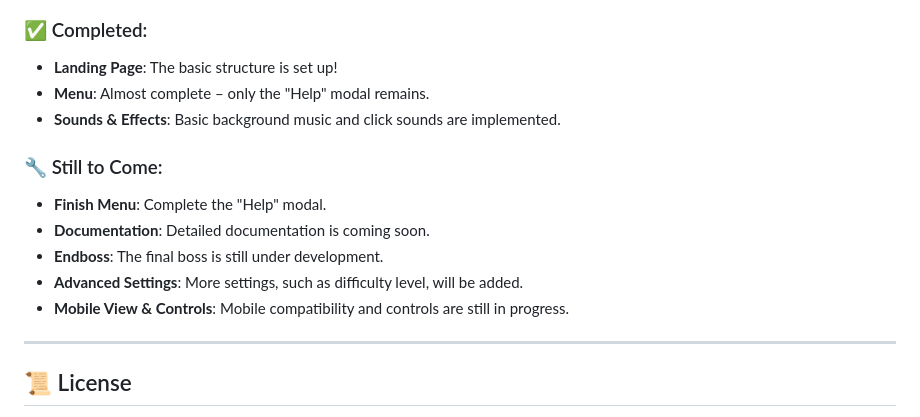
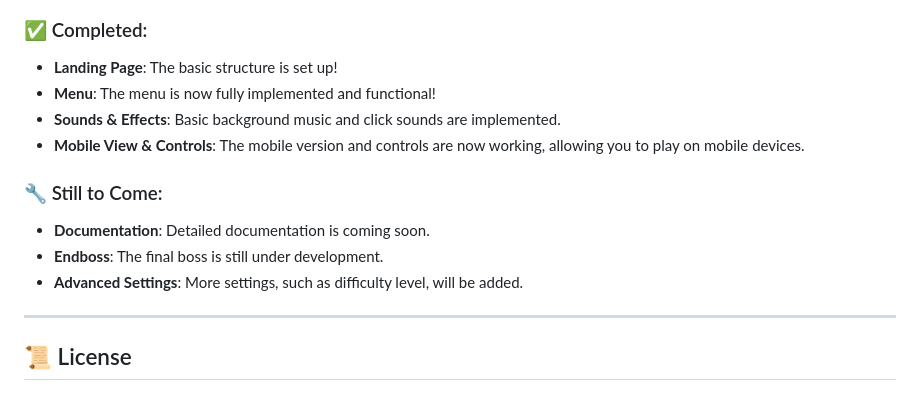
Before and after one commit to mariokreitz/Shadowhound, a Markdown page: README.md, the part around the change. Rendered like a GitHub page.

Commit message:
docs: updated README with new progress
- Added details about the fully implemented menu functionality.
- Mentioned the working mobile view and controls for a seamless experience on mobile devices.

```diff
--- a/README.md
+++ b/README.md
@@ -101,16 +101,15 @@ The following features are still under development and not yet available in this
 ### ✅ Completed:
 
 - **Landing Page**: The basic structure is set up!
-- **Menu**: Almost complete – only the "Help" modal remains.
+- **Menu**: The menu is now fully implemented and functional!
 - **Sounds & Effects**: Basic background music and click sounds are implemented.
+- **Mobile View & Controls**: The mobile version and controls are now working, allowing you to play on mobile devices.
 
 ### 🔧 Still to Come:
 
-- **Finish Menu**: Complete the "Help" modal.
 - **Documentation**: Detailed documentation is coming soon.
 - **Endboss**: The final boss is still under development.
 - **Advanced Settings**: More settings, such as difficulty level, will be added.
-- **Mobile View & Controls**: Mobile compatibility and controls are still in progress.
 
 ---
 
```
